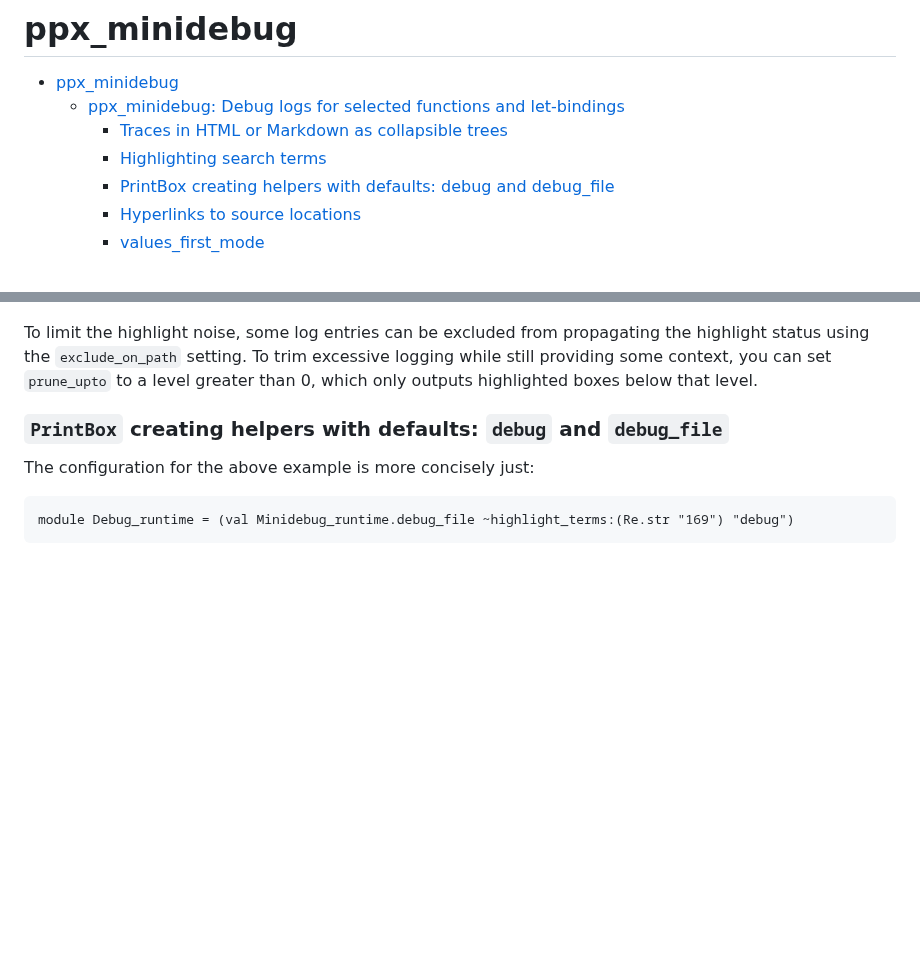
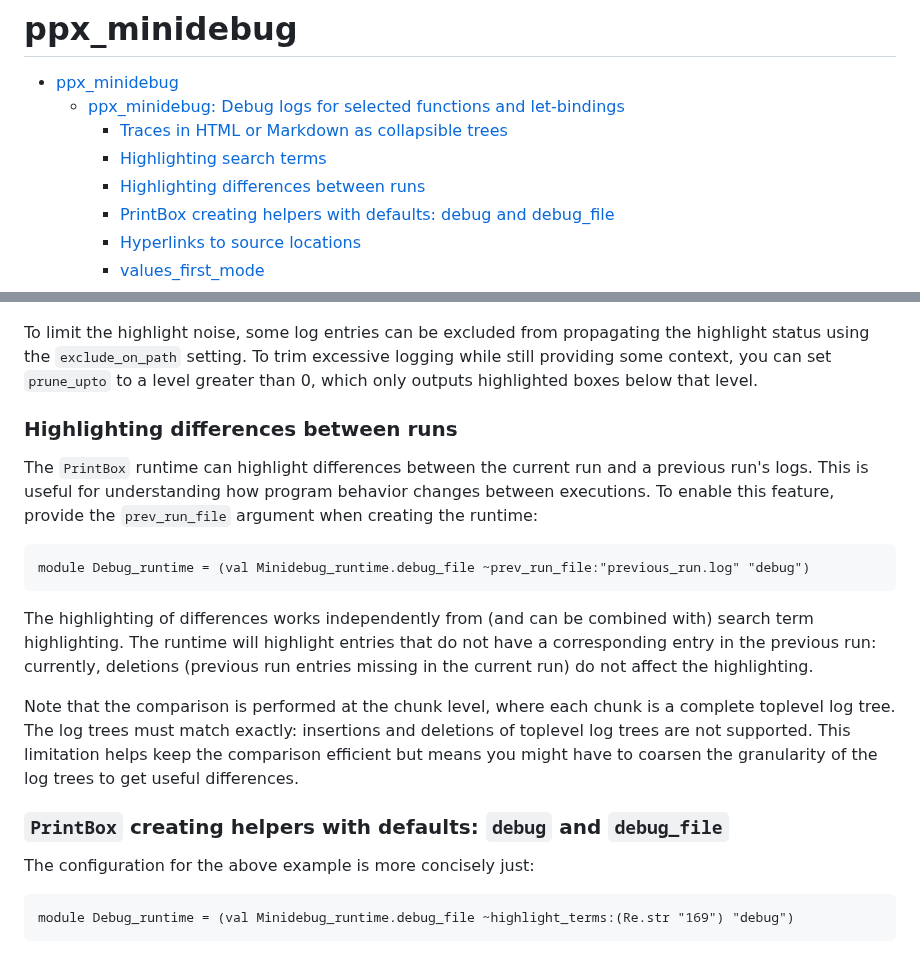
Before and after one commit to lukstafi/ppx_minidebug, a Markdown page: README.md, 2 parts joined by grey strips. Rendered like a GitHub page; blank space fills up the shorter version.

Commit message:
Document between-runs-highlighting

````diff
--- a/README.md
+++ b/README.md
@@ -6,6 +6,7 @@
   - [ppx_minidebug: Debug logs for selected functions and let-bindings](#ppx_minidebug-debug-logs-for-selected-functions-and-let-bindings)
     - [Traces in HTML or Markdown as collapsible trees](#traces-in-html-or-markdown-as-collapsible-trees)
     - [Highlighting search terms](#highlighting-search-terms)
+    - [Highlighting differences between runs](#highlighting-differences-between-runs)
     - [PrintBox creating helpers with defaults: debug and debug_file](#printbox-creating-helpers-with-defaults-debug-and-debug_file)
     - [Hyperlinks to source locations](#hyperlinks-to-source-locations)
     - [values_first_mode](#values_first_mode)
@@ -116,6 +117,18 @@ regular expression. For example:
 To limit the highlight noise, some log entries can be excluded from propagating the highlight status
 using the `exclude_on_path` setting. To trim excessive logging while still providing some context,
 you can set `prune_upto` to a level greater than 0, which only outputs highlighted boxes below that level.
+
+### Highlighting differences between runs
+
+The `PrintBox` runtime can highlight differences between the current run and a previous run's logs. This is useful for understanding how program behavior changes between executions. To enable this feature, provide the `prev_run_file` argument when creating the runtime:
+
+```ocaml
+module Debug_runtime = (val Minidebug_runtime.debug_file ~prev_run_file:"previous_run.log" "debug")
+```
+
+The highlighting of differences works independently from (and can be combined with) search term highlighting. The runtime will highlight entries that do not have a corresponding entry in the previous run: currently, deletions (previous run entries missing in the current run) do not affect the highlighting.
+
+Note that the comparison is performed at the chunk level, where each chunk is a complete toplevel log tree. The log trees must match exactly: insertions and deletions of toplevel log trees are not supported. This limitation helps keep the comparison efficient but means you might have to coarsen the granularity of the log trees to get useful differences.
 
 ### `PrintBox` creating helpers with defaults: `debug` and `debug_file`
 
````
